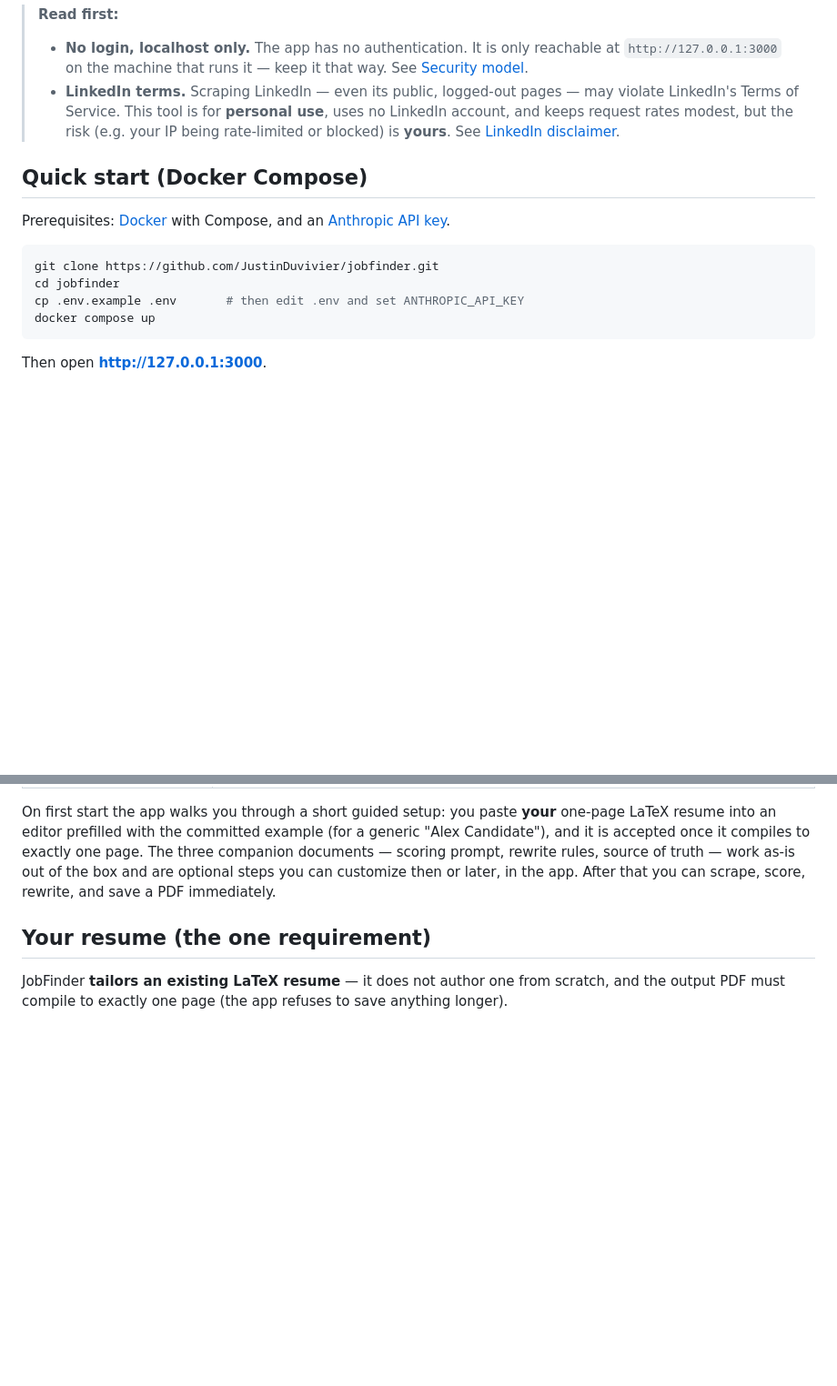
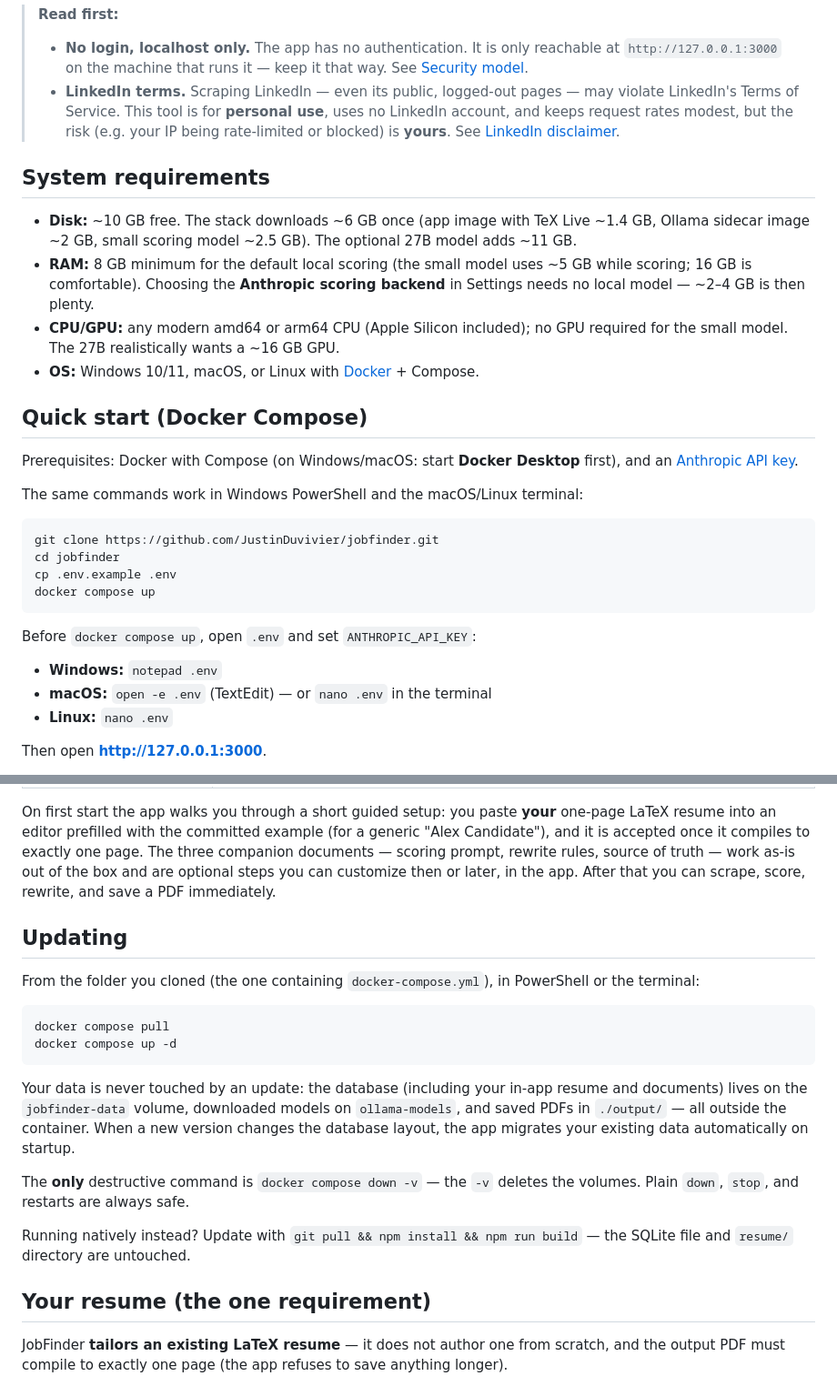
Before and after one commit to JustinDuvivier/jobfinder, a Markdown page: README.md, 2 parts joined by grey strips. Shown at 91% size. Drawn GitHub-style; blank space fills up the shorter version.

Commit message:
docs: system requirements, per-OS quick-start steps, and an Updating section
User-facing gaps surfaced by first real-user testing: what hardware/disk the
stack needs, how to edit .env on each OS, where update commands run, and that
updates never touch the data volumes.

````diff
--- a/README.md
+++ b/README.md
@@ -13,16 +13,31 @@ It runs on your own machine, for one person: one Next.js process, one SQLite fil
 > - **No login, localhost only.** The app has no authentication. It is only reachable at `http://127.0.0.1:3000` on the machine that runs it — keep it that way. See [Security model](#security-model-no-auth-localhost-only).
 > - **LinkedIn terms.** Scraping LinkedIn — even its public, logged-out pages — may violate LinkedIn's Terms of Service. This tool is for **personal use**, uses no LinkedIn account, and keeps request rates modest, but the risk (e.g. your IP being rate-limited or blocked) is **yours**. See [LinkedIn disclaimer](#linkedin-scraping-disclaimer).
 
+## System requirements
+
+- **Disk:** ~10 GB free. The stack downloads ~6 GB once (app image with TeX Live ~1.4 GB, Ollama sidecar image ~2 GB, small scoring model ~2.5 GB). The optional 27B model adds ~11 GB.
+- **RAM:** 8 GB minimum for the default local scoring (the small model uses ~5 GB while scoring; 16 GB is comfortable). Choosing the **Anthropic scoring backend** in Settings needs no local model — ~2–4 GB is then plenty.
+- **CPU/GPU:** any modern amd64 or arm64 CPU (Apple Silicon included); no GPU required for the small model. The 27B realistically wants a ~16 GB GPU.
+- **OS:** Windows 10/11, macOS, or Linux with [Docker](https://docs.docker.com/get-docker/) + Compose.
+
 ## Quick start (Docker Compose)
 
-Prerequisites: [Docker](https://docs.docker.com/get-docker/) with Compose, and an [Anthropic API key](https://console.anthropic.com/).
+Prerequisites: Docker with Compose (on Windows/macOS: start **Docker Desktop** first), and an [Anthropic API key](https://console.anthropic.com/).
+
+The same commands work in Windows PowerShell and the macOS/Linux terminal:
 
 ```sh
 git clone https://github.com/JustinDuvivier/jobfinder.git
 cd jobfinder
-cp .env.example .env       # then edit .env and set ANTHROPIC_API_KEY
+cp .env.example .env
 docker compose up
 ```
+
+Before `docker compose up`, open `.env` and set `ANTHROPIC_API_KEY`:
+
+- **Windows:** `notepad .env`
+- **macOS:** `open -e .env` (TextEdit) — or `nano .env` in the terminal
+- **Linux:** `nano .env`
 
 Then open **http://127.0.0.1:3000**.
 
@@ -44,6 +59,21 @@ Where your data lives:
 | `./resume/` on your machine (optional) | Your private resume assets, mounted read-only into the app. Gitignored — never committed, never baked into the image. |
 
 On first start the app walks you through a short guided setup: you paste **your** one-page LaTeX resume into an editor prefilled with the committed example (for a generic "Alex Candidate"), and it is accepted once it compiles to exactly one page. The three companion documents — scoring prompt, rewrite rules, source of truth — work as-is out of the box and are optional steps you can customize then or later, in the app. After that you can scrape, score, rewrite, and save a PDF immediately.
+
+## Updating
+
+From the folder you cloned (the one containing `docker-compose.yml`), in PowerShell or the terminal:
+
+```sh
+docker compose pull
+docker compose up -d
+```
+
+Your data is never touched by an update: the database (including your in-app resume and documents) lives on the `jobfinder-data` volume, downloaded models on `ollama-models`, and saved PDFs in `./output/` — all outside the container. When a new version changes the database layout, the app migrates your existing data automatically on startup.
+
+The **only** destructive command is `docker compose down -v` — the `-v` deletes the volumes. Plain `down`, `stop`, and restarts are always safe.
+
+Running natively instead? Update with `git pull && npm install && npm run build` — the SQLite file and `resume/` directory are untouched.
 
 ## Your resume (the one requirement)
 
````
